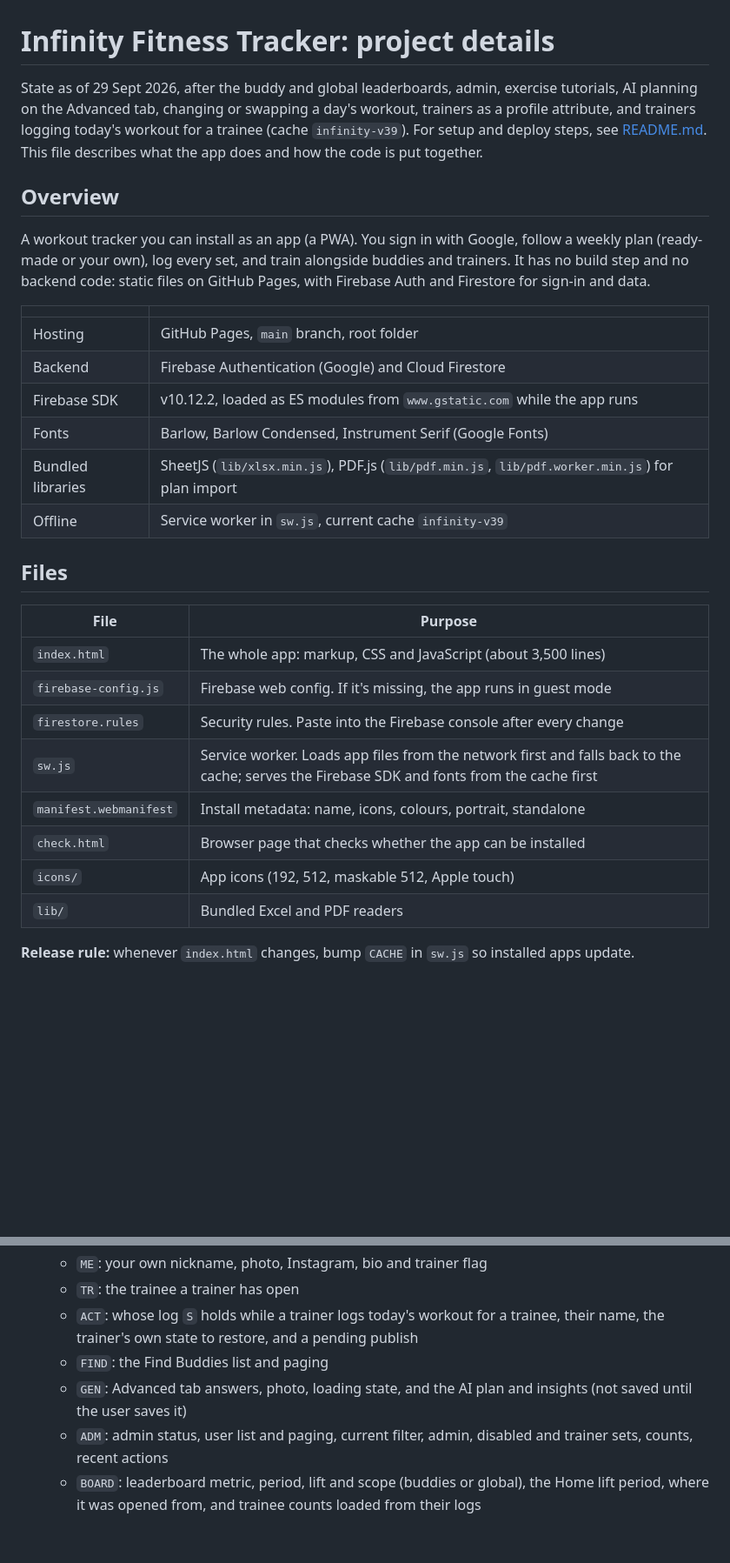
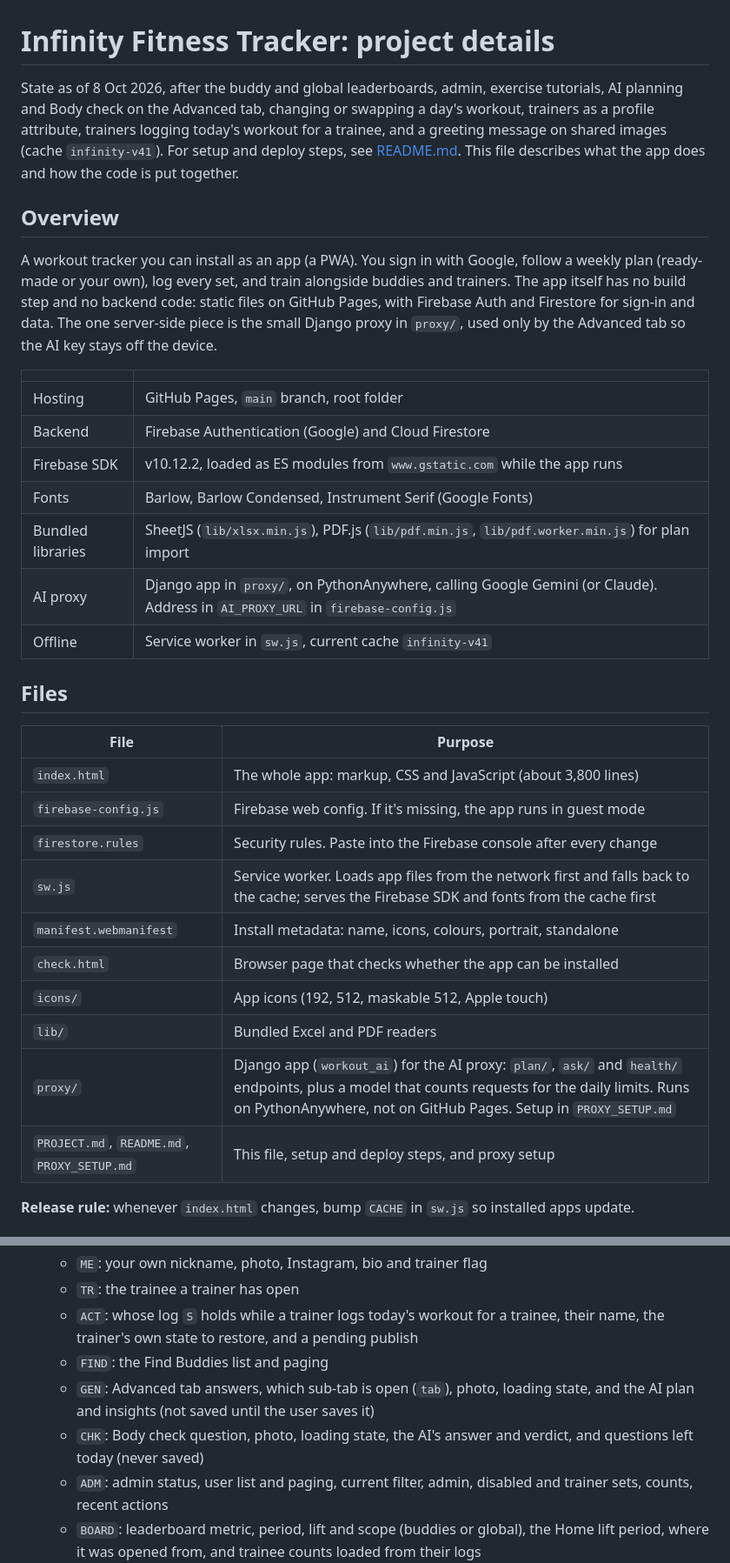
Before and after one commit to ArcMster/WorkoutTracker, a Markdown page: PROJECT.md, 2 parts joined by grey strips. Shown at 87% size. Rendered like a GitHub page; blank space fills up the shorter version.

```diff
--- a/PROJECT.md
+++ b/PROJECT.md
@@ -1,10 +1,10 @@
 # Infinity Fitness Tracker: project details
 
-State as of 29 Sept 2026, after the buddy and global leaderboards, admin, exercise tutorials, AI planning on the Advanced tab, changing or swapping a day's workout, trainers as a profile attribute, and trainers logging today's workout for a trainee (cache `infinity-v39`). For setup and deploy steps, see [README.md](README.md). This file describes what the app does and how the code is put together.
+State as of 8 Oct 2026, after the buddy and global leaderboards, admin, exercise tutorials, AI planning and Body check on the Advanced tab, changing or swapping a day's workout, trainers as a profile attribute, trainers logging today's workout for a trainee, and a greeting message on shared images (cache `infinity-v41`). For setup and deploy steps, see [README.md](README.md). This file describes what the app does and how the code is put together.
 
 ## Overview
 
-A workout tracker you can install as an app (a PWA). You sign in with Google, follow a weekly plan (ready-made or your own), log every set, and train alongside buddies and trainers. It has no build step and no backend code: static files on GitHub Pages, with Firebase Auth and Firestore for sign-in and data.
+A workout tracker you can install as an app (a PWA). You sign in with Google, follow a weekly plan (ready-made or your own), log every set, and train alongside buddies and trainers. The app itself has no build step and no backend code: static files on GitHub Pages, with Firebase Auth and Firestore for sign-in and data. The one server-side piece is the small Django proxy in `proxy/`, used only by the Advanced tab so the AI key stays off the device.
 
 | | |
 | --- | --- |
@@ -13,13 +13,14 @@ A workout tracker you can install as an app (a PWA). You sign in with Google, fo
 | Firebase SDK | v10.12.2, loaded as ES modules from `www.gstatic.com` while the app runs |
 | Fonts | Barlow, Barlow Condensed, Instrument Serif (Google Fonts) |
 | Bundled libraries | SheetJS (`lib/xlsx.min.js`), PDF.js (`lib/pdf.min.js`, `lib/pdf.worker.min.js`) for plan import |
-| Offline | Service worker in `sw.js`, current cache `infinity-v39` |
+| AI proxy | Django app in `proxy/`, on PythonAnywhere, calling Google Gemini (or Claude). Address in `AI_PROXY_URL` in `firebase-config.js` |
+| Offline | Service worker in `sw.js`, current cache `infinity-v41` |
 
 ## Files
 
 | File | Purpose |
 | --- | --- |
-| `index.html` | The whole app: markup, CSS and JavaScript (about 3,500 lines) |
+| `index.html` | The whole app: markup, CSS and JavaScript (about 3,800 lines) |
 | `firebase-config.js` | Firebase web config. If it's missing, the app runs in guest mode |
 | `firestore.rules` | Security rules. Paste into the Firebase console after every change |
 | `sw.js` | Service worker. Loads app files from the network first and falls back to the cache; serves the Firebase SDK and fonts from the cache first |
@@ -27,6 +28,8 @@ A workout tracker you can install as an app (a PWA). You sign in with Google, fo
 | `check.html` | Browser page that checks whether the app can be installed |
 | `icons/` | App icons (192, 512, maskable 512, Apple touch) |
 | `lib/` | Bundled Excel and PDF readers |
+| `proxy/` | Django app (`workout_ai`) for the AI proxy: `plan/`, `ask/` and `health/` endpoints, plus a model that counts requests for the daily limits. Runs on PythonAnywhere, not on GitHub Pages. Setup in `PROXY_SETUP.md` |
+| `PROJECT.md`, `README.md`, `PROXY_SETUP.md` | This file, setup and deploy steps, and proxy setup |
 
 **Release rule:** whenever `index.html` changes, bump `CACHE` in `sw.js` so installed apps update.
 
@@ -194,7 +199,8 @@ The whole script is one ES module inside `<script type="module">`.
   - `TR`: the trainee a trainer has open
   - `ACT`: whose log `S` holds while a trainer logs today's workout for a trainee, their name, the trainer's own state to restore, and a pending publish
   - `FIND`: the Find Buddies list and paging
-  - `GEN`: Advanced tab answers, photo, loading state, and the AI plan and insights (not saved until the user saves it)
+  - `GEN`: Advanced tab answers, which sub-tab is open (`tab`), photo, loading state, and the AI plan and insights (not saved until the user saves it)
+  - `CHK`: Body check question, photo, loading state, the AI's answer and verdict, and questions left today (never saved)
   - `ADM`: admin status, user list and paging, current filter, admin, disabled and trainer sets, counts, recent actions
   - `BOARD`: leaderboard metric, period, lift and scope (buddies or global), the Home lift period, where it was opened from, and trainee counts loaded from their logs
   - `GLOB`: global leaderboard query results per field, cached for 3 minutes
```
Also changed, not shown: other parts of PROJECT.md (+4 -2 lines), PROXY_SETUP.md (+12 -5 lines), README.md (+4 -1 lines).
